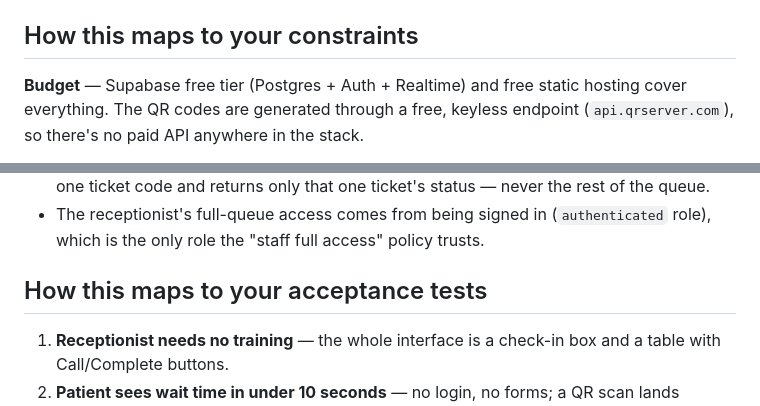
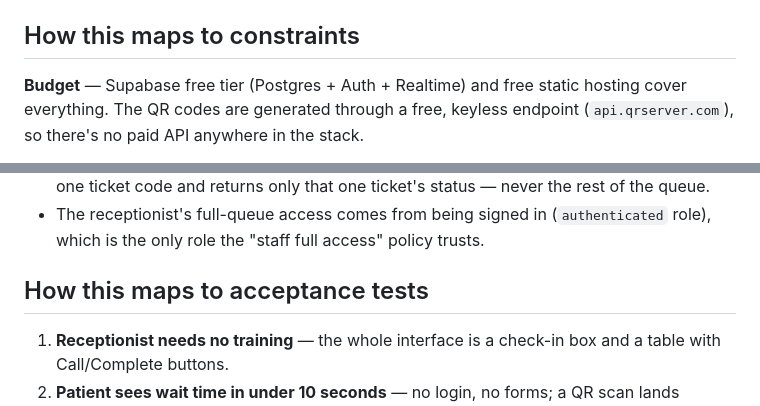
Before and after one commit to Wayne-Bowen/Clinic-Wait-Time, a Markdown page: README.md, 2 parts joined by grey strips. Rendered like a GitHub page.

```diff
--- a/README.md
+++ b/README.md
@@ -49,7 +49,7 @@ maintain.
 - Patients without a smartphone can just be told the 4-character code and
   type it into any browser at `patient.html`.
 
-## How this maps to your constraints
+## How this maps to  constraints
 
 **Budget** — Supabase free tier (Postgres + Auth + Realtime) and free static
 hosting cover everything. The QR codes are generated through a free,
@@ -72,7 +72,7 @@ a row. There are no settings, no menus, no jargon.
   (`authenticated` role), which is the only role the "staff full access"
   policy trusts.
 
-## How this maps to your acceptance tests
+## How this maps to  acceptance tests
 
 1. **Receptionist needs no training** — the whole interface is a check-in
    box and a table with Call/Complete buttons.
```
